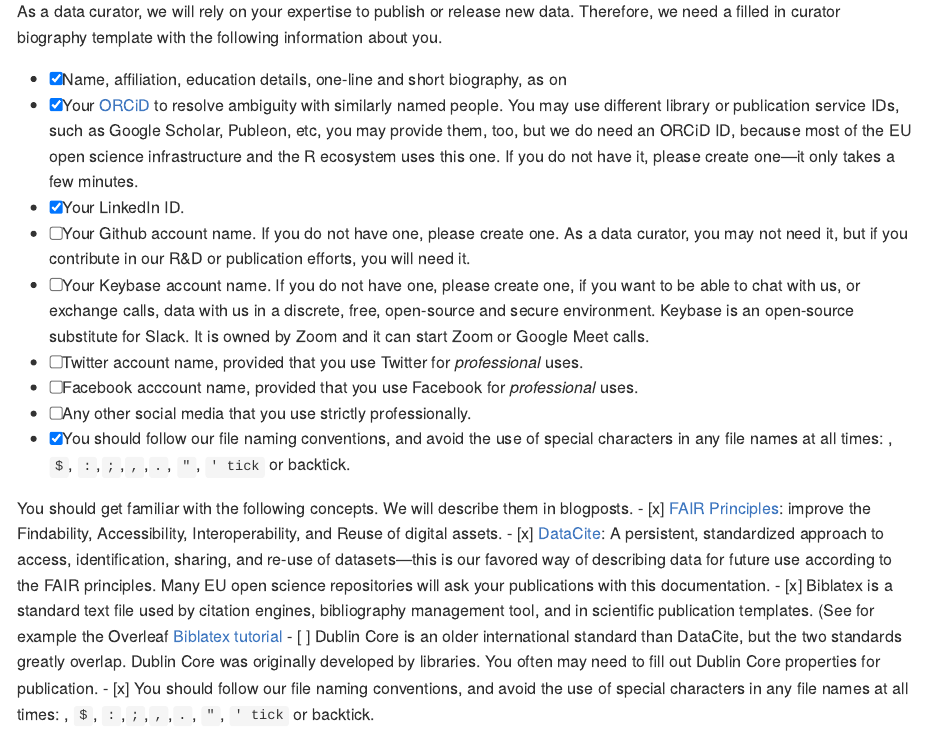
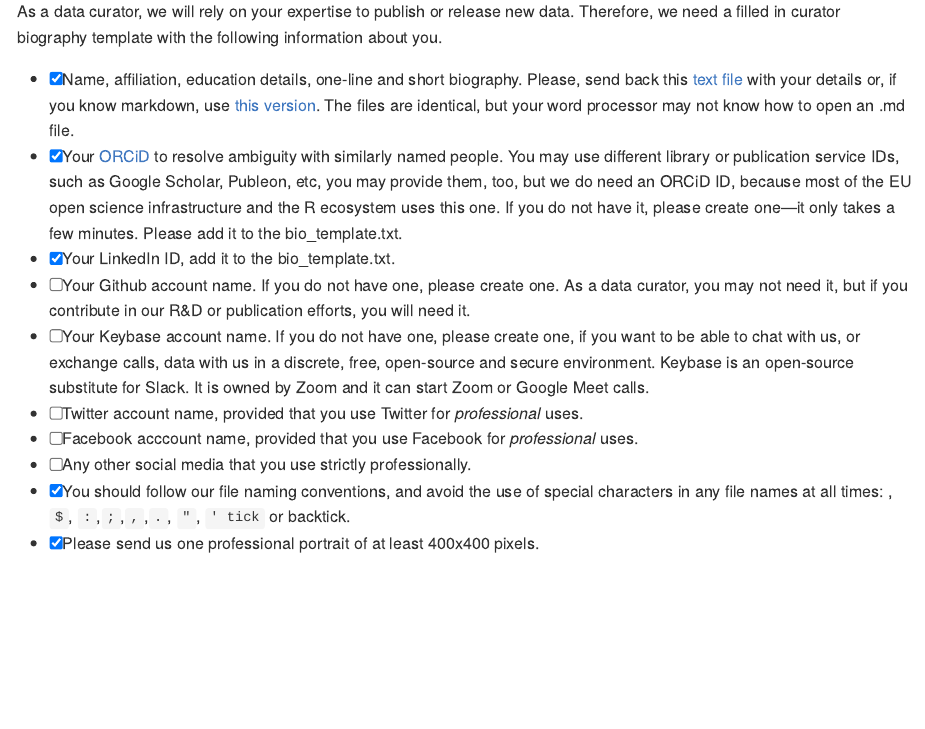
Before and after one commit to dataobservatory-eu/new-contributors, an R Markdown document (README.Rmd): the page in a window 1100 px wide, from 520 px down. Rendered offline with R 4.5, knitr and Pandoc, with nearby package versions; badge pictures from the web are left out.

Commit message:
Use the biography

```diff
--- a/README.Rmd
+++ b/README.Rmd
@@ -44,17 +44,16 @@ Data curators do not need to be knowledgeable about data science or programming.
 
 As a data curator, we will rely on your expertise to publish or release new data.  Therefore, we need a filled in curator biography template with the following information about you.
 
-- [x]  Name, affiliation, education details, one-line and short biography, as on
-- [x] Your [ORCiD](https://orcid.org/) to resolve ambiguity with similarly named people. You may use different library or publication service IDs, such as Google Scholar, Publeon, etc, you may provide them, too, but we do need an ORCiD ID, because most of the EU open science infrastructure and the R ecosystem uses this one. If you do not have it, please create one---it only takes a few minutes.
-- [x] Your LinkedIn ID.
+- [x]  Name, affiliation, education details, one-line and short biography. Please, send back this [text file](https://raw.githubusercontent.com/dataobservatory-eu/new-contributors/main/biography/bio_template.txt) with your details or, if you know markdown, use [this version](https://github.com/dataobservatory-eu/new-contributors/blob/main/biography/_index.md). The files are identical, but your word processor may not know how to open an .md file.
+- [x] Your [ORCiD](https://orcid.org/) to resolve ambiguity with similarly named people. You may use different library or publication service IDs, such as Google Scholar, Publeon, etc, you may provide them, too, but we do need an ORCiD ID, because most of the EU open science infrastructure and the R ecosystem uses this one. If you do not have it, please create one---it only takes a few minutes. Please add it to the bio_template.txt.
+- [x] Your LinkedIn ID, add it to the bio_template.txt.
 - [ ] Your Github account name. If you do not have one, please create one. As a data curator, you may not need it, but if you contribute in our R&D or publication efforts, you will need it.
 - [ ] Your Keybase account name. If you do not have one, please create one, if you want to be able to chat with us, or exchange calls, data with us in a discrete, free, open-source and secure environment. Keybase is an open-source substitute for Slack. It is owned by Zoom and it can start Zoom or Google Meet calls.
 - [ ] Twitter account name, provided that you use Twitter for _professional_ uses.
 - [ ] Facebook acccount name, provided that you use Facebook for _professional_ uses.
 - [ ] Any other social media that you use strictly professionally.
 - [x] You should follow our file naming conventions, and avoid the use of special characters in any file names at all times: <space>, `$`, `:`,`;`,`,`,`.`, `"`, `' tick` or backtick.
-
-
+- [x] Please send us one professional portrait of at least 400x400 pixels.
 
 You should get familiar with the following concepts. We will describe them in blogposts.
 - [x] [FAIR Principles](https://www.go-fair.org/fair-principles/):  improve the Findability, Accessibility, Interoperability, and Reuse of digital assets.
```
